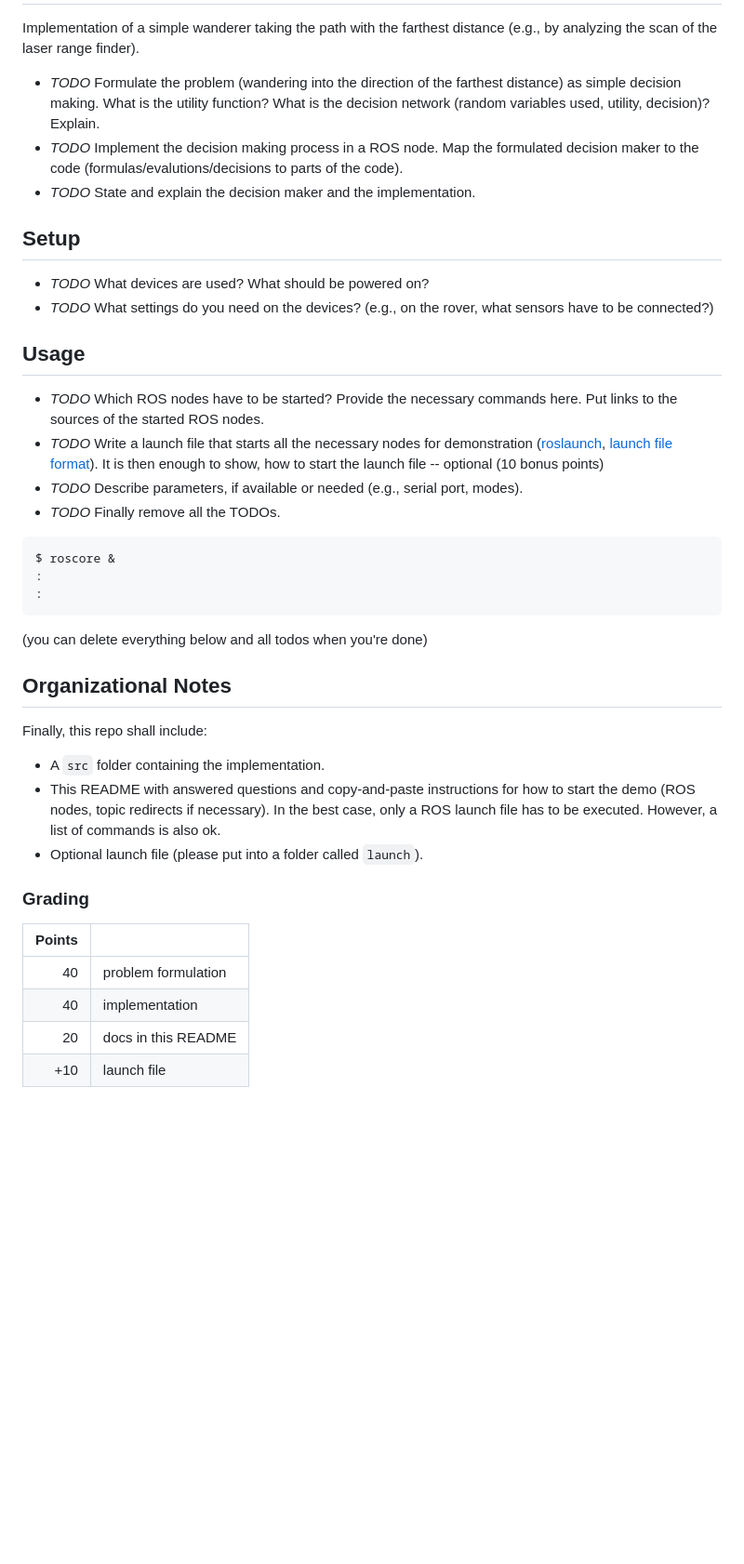
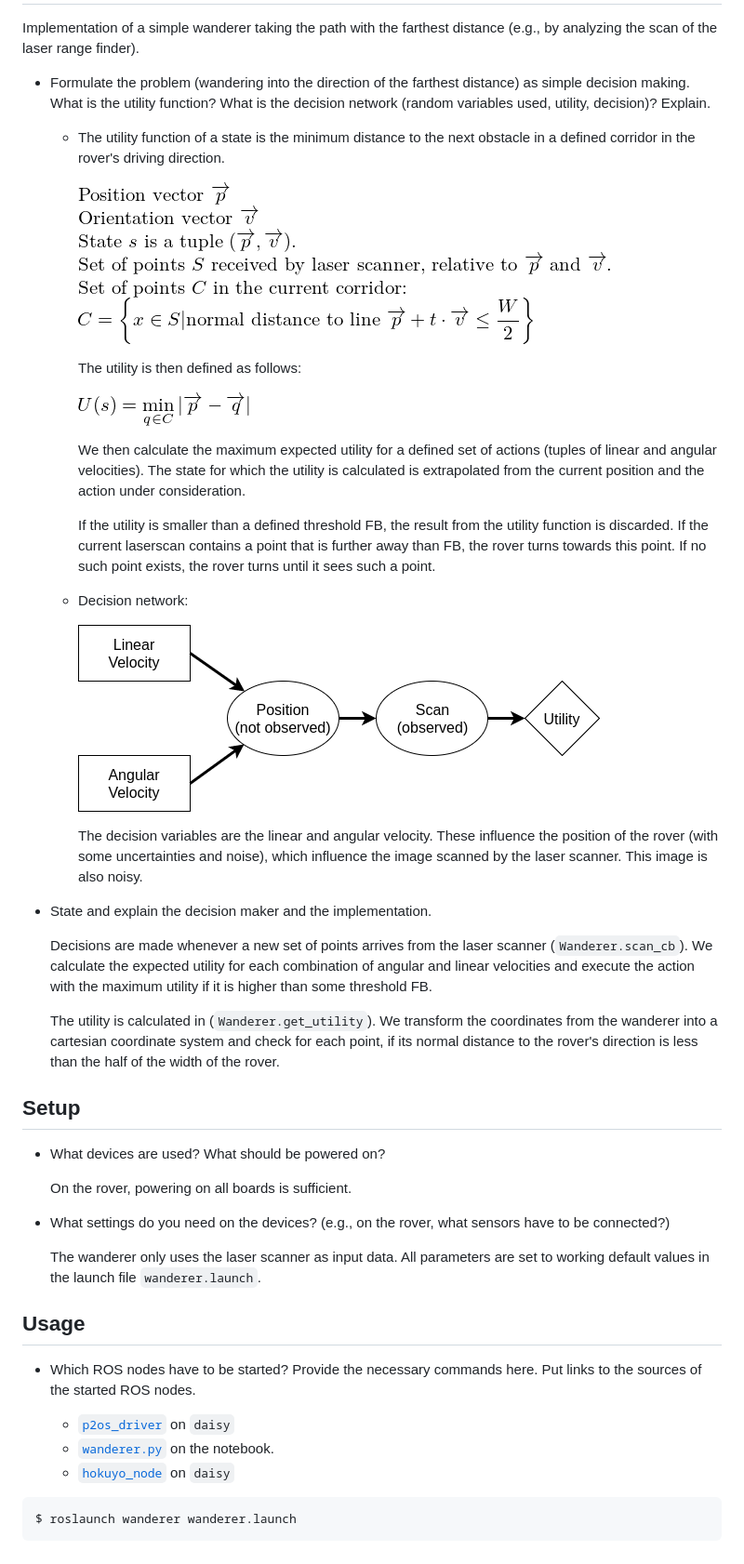
Before and after one commit to tuw-cpsg/demos_ros, a Markdown page: wanderer/README.md, the part around the change. Shown: that part at 93% size. Drawn GitHub-style; pictures changed too: wanderer/docs/cset.png (added), wanderer/docs/network.png (added), wanderer/docs/utility.png (added); blank space fills up the shorter version.

Commit message:
wanderer submission group 3 (#5)
* add launch file and readme
* add wanderer node subscribing to the laser scanner

````diff
--- a/wanderer/README.md
+++ b/wanderer/README.md
@@ -4,60 +4,76 @@ Wanderer
 Implementation of a simple wanderer taking the path with the farthest distance
 (e.g., by analyzing the scan of the laser range finder).
 
-* *TODO* Formulate the problem (wandering into the direction of the farthest
+* Formulate the problem (wandering into the direction of the farthest
   distance) as simple decision making. What is the utility function? What is
   the decision network (random variables used, utility, decision)? Explain.
-* *TODO* Implement the decision making process in a ROS node. Map the
-  formulated decision maker to the code (formulas/evalutions/decisions to parts
-  of the code).
-* *TODO* State and explain the decision maker and the implementation.
+
+  * The utility function of a state is the minimum distance to the
+    next obstacle in a defined corridor in the rover's driving direction.
+
+    ![variables](docs/variables.png)
+    ![cset](docs/cset.png)
+
+    The utility is then defined as follows:
+
+    ![utility](docs/utility.png)
+
+    We then calculate the maximum expected utility for a defined set
+    of actions (tuples of linear and angular velocities). The state for
+    which the utility is calculated is extrapolated from the current position
+    and the action under consideration.
+
+    If the utility is smaller than a defined threshold FB, the result
+    from the utility function is discarded.
+    If the current laserscan contains a point that is further away than
+    FB, the rover turns towards this point. If no such point exists, the
+    rover turns until it sees such a point.
+
+  * Decision network:
+
+    ![network](docs/network.png)
+
+    The decision variables are the linear and angular velocity. These
+    influence the position of the rover (with some uncertainties and noise),
+    which influence the image scanned by the laser scanner.
+    This image is also noisy.
+
+* State and explain the decision maker and the implementation.
+
+    Decisions are made whenever a new set of points arrives from the
+    laser scanner (`Wanderer.scan_cb`).
+    We calculate the expected utility for each combination of angular
+    and linear velocities and execute the action with the maximum utility
+    if it is higher than some threshold FB.
+
+    The utility is calculated in (`Wanderer.get_utility`). We transform
+    the coordinates from the wanderer into a cartesian coordinate system
+    and check for each point, if its normal distance to the rover's direction
+    is less than the half of the width of the rover.
 
 Setup
 -----
 
-* *TODO* What devices are used? What should be powered on?
-* *TODO* What settings do you need on the devices? (e.g., on the rover, what
+* What devices are used? What should be powered on?
+
+    On the rover, powering on all boards is sufficient.
+
+* What settings do you need on the devices? (e.g., on the rover, what
   sensors have to be connected?)
+
+    The wanderer only uses the laser scanner as input data.
+    All parameters are set to working default values in the launch file `wanderer.launch`.
 
 Usage
 -----
 
-* *TODO* Which ROS nodes have to be started? Provide the necessary commands
+* Which ROS nodes have to be started? Provide the necessary commands
   here. Put links to the sources of the started ROS nodes.
-* *TODO* Write a launch file that starts all the necessary nodes for
-  demonstration
-  ([roslaunch](http://wiki.ros.org/roslaunch),
-  [launch file format](http://wiki.ros.org/roslaunch/XML)). It is then enough
-  to show, how to start the launch file -- optional (10 bonus points)
-* *TODO* Describe parameters, if available or needed (e.g., serial port,
-  modes).
-* *TODO* Finally remove all the TODOs.
+
+    * [`p2os_driver`](http://wiki.ros.org/p2os_driver) on `daisy`
+    * [`wanderer.py`](scripts/wanderer.py) on the notebook.
+    * [`hokuyo_node`](http://wiki.ros.org/hokuyo_node) on `daisy`
 
 ```bash
-$ roscore &
-:
-:
+$ roslaunch wanderer wanderer.launch
 ```
-
-
-(you can delete everything below and all todos when you're done)
-
-Organizational Notes
---------------------
-
-Finally, this repo shall include:
-* A `src` folder containing the implementation.
-* This README with answered questions and copy-and-paste instructions for how
-  to start the demo (ROS nodes, topic redirects if necessary). In the best
-  case, only a ROS launch file has to be executed. However, a list of commands
-  is also ok.
-* Optional launch file (please put into a folder called `launch`).
-
-### Grading
-
-| Points |                     |
-|-------:|---------------------|
-|     40 | problem formulation |
-|     40 | implementation      |
-|     20 | docs in this README |
-|    +10 | launch file         |
````
Also changed, not shown: 8 other files.
